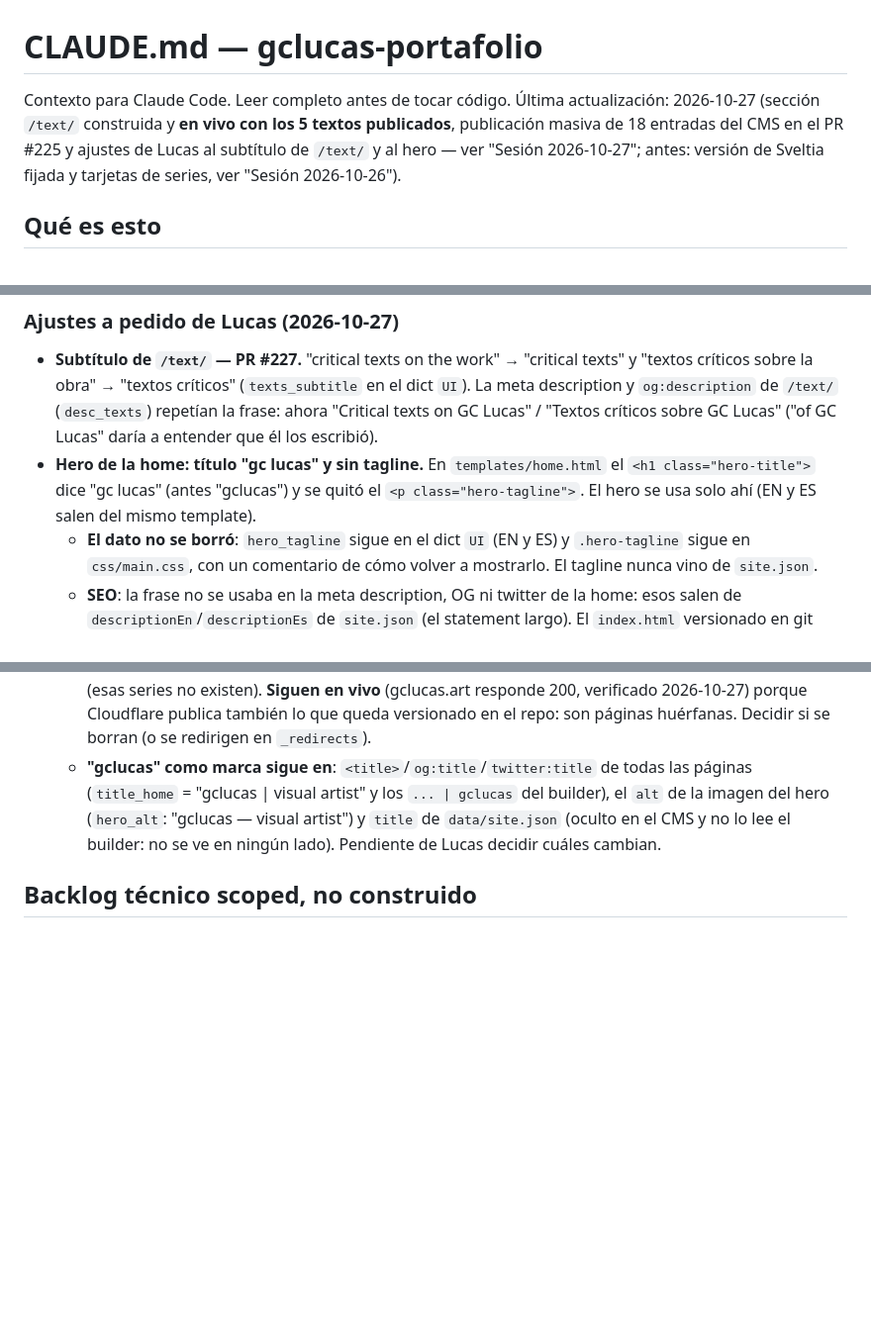
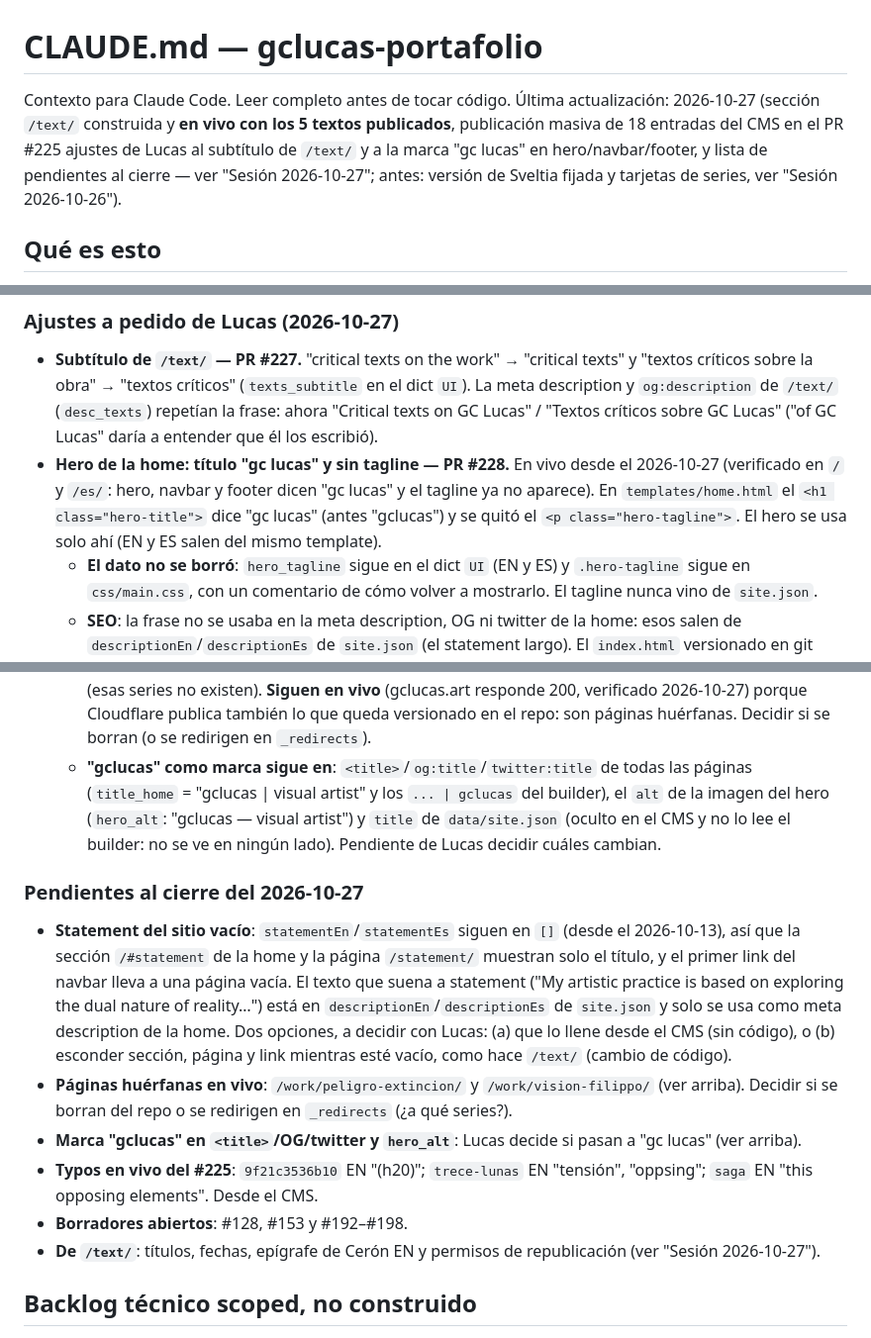
Before and after one commit to thx1131/gclucas-portafolio, a Markdown page: gclucas_traspaso.md, 3 parts joined by grey strips. Shown at 99% size. Rendered like a GitHub page; blank space fills up the shorter version.

Commit message:
docs: traspaso, cierre de la sesión 2026-10-27 (#229)
Marca el #228 como en vivo y agrega la lista de pendientes: statement
vacío, páginas huérfanas, marca en metadatos, typos del #225,
borradores abiertos y pendientes de /text/.

Co-authored-by: Claude Opus 5.5 <noreply@anthropic.com>

```diff
--- a/gclucas_traspaso.md
+++ b/gclucas_traspaso.md
@@ -1,6 +1,6 @@
 # CLAUDE.md — gclucas-portafolio
 
-Contexto para Claude Code. Leer completo antes de tocar código. Última actualización: 2026-10-27 (sección `/text/` construida y **en vivo con los 5 textos publicados**, publicación masiva de 18 entradas del CMS en el PR #225 y ajustes de Lucas al subtítulo de `/text/` y al hero — ver "Sesión 2026-10-27"; antes: versión de Sveltia fijada y tarjetas de series, ver "Sesión 2026-10-26").
+Contexto para Claude Code. Leer completo antes de tocar código. Última actualización: 2026-10-27 (sección `/text/` construida y **en vivo con los 5 textos publicados**, publicación masiva de 18 entradas del CMS en el PR #225 ajustes de Lucas al subtítulo de `/text/` y a la marca "gc lucas" en hero/navbar/footer, y lista de pendientes al cierre — ver "Sesión 2026-10-27"; antes: versión de Sveltia fijada y tarjetas de series, ver "Sesión 2026-10-26").
 
 ## Qué es esto
 
@@ -497,13 +497,22 @@ Pendientes después del #225:
 ### Ajustes a pedido de Lucas (2026-10-27)
 
 - **Subtítulo de `/text/` — PR #227.** "critical texts on the work" → "critical texts" y "textos críticos sobre la obra" → "textos críticos" (`texts_subtitle` en el dict `UI`). La meta description y `og:description` de `/text/` (`desc_texts`) repetían la frase: ahora "Critical texts on GC Lucas" / "Textos críticos sobre GC Lucas" ("of GC Lucas" daría a entender que él los escribió).
-- **Hero de la home: título "gc lucas" y sin tagline.** En `templates/home.html` el `<h1 class="hero-title">` dice "gc lucas" (antes "gclucas") y se quitó el `<p class="hero-tagline">`. El hero se usa solo ahí (EN y ES salen del mismo template).
+- **Hero de la home: título "gc lucas" y sin tagline — PR #228.** En vivo desde el 2026-10-27 (verificado en `/` y `/es/`: hero, navbar y footer dicen "gc lucas" y el tagline ya no aparece). En `templates/home.html` el `<h1 class="hero-title">` dice "gc lucas" (antes "gclucas") y se quitó el `<p class="hero-tagline">`. El hero se usa solo ahí (EN y ES salen del mismo template).
   - **El dato no se borró**: `hero_tagline` sigue en el dict `UI` (EN y ES) y `.hero-tagline` sigue en `css/main.css`, con un comentario de cómo volver a mostrarlo. El tagline nunca vino de `site.json`.
   - **SEO**: la frase no se usaba en la meta description, OG ni twitter de la home: esos salen de `descriptionEn`/`descriptionEs` de `site.json` (el statement largo). El `index.html` versionado en git muestra otra descripción ("Visual artist exploring contradictions and transitions through painting…"): es HTML viejo, no lo que está publicado (ver "Riesgo de deriva del HTML versionado").
   - **CSS**: `.hero-title` pasó de `margin-bottom: 16px` a `margin: 0`, y el espacio quedó como `margin-top` de `.hero-tagline`. Así el título queda centrado exacto con la imagen en escritorio. No hay scroll indicator en el hero.
   - **Verificado** con playwright-core (caché de npx) contra `python3 -m http.server`: `/` y `/es/`, escritorio (1366 px) y móvil (390 px), claro y oscuro. En escritorio el centro vertical del título coincide con el de la imagen (416.5 px los dos). En móvil va debajo de la imagen. Sin scroll horizontal.
   - **Navbar y footer también** (pedido de Luis, mismo PR #228): la marca de `templates/components/navbar.html` dice "gc lucas" y el footer `© gc lucas ® 2026`. Verificado en `/es/work/` a 1366, 390 y 320 px, claro y oscuro: la marca cabe en una línea junto al menú, el selector de idioma y el botón de tema. Las únicas páginas que todavía dicen "gclucas" en navbar/footer son `work/peligro-extincion/` y `work/vision-filippo/`: HTML viejo versionado que el build ya no genera (esas series no existen). **Siguen en vivo** (gclucas.art responde 200, verificado 2026-10-27) porque Cloudflare publica también lo que queda versionado en el repo: son páginas huérfanas. Decidir si se borran (o se redirigen en `_redirects`).
   - **"gclucas" como marca sigue en**: `<title>`/`og:title`/`twitter:title` de todas las páginas (`title_home` = "gclucas | visual artist" y los `... | gclucas` del builder), el `alt` de la imagen del hero (`hero_alt`: "gclucas — visual artist") y `title` de `data/site.json` (oculto en el CMS y no lo lee el builder: no se ve en ningún lado). Pendiente de Lucas decidir cuáles cambian.
+
+### Pendientes al cierre del 2026-10-27
+
+- **Statement del sitio vacío**: `statementEn`/`statementEs` siguen en `[]` (desde el 2026-10-13), así que la sección `/#statement` de la home y la página `/statement/` muestran solo el título, y el primer link del navbar lleva a una página vacía. El texto que suena a statement ("My artistic practice is based on exploring the dual nature of reality…") está en `descriptionEn`/`descriptionEs` de `site.json` y solo se usa como meta description de la home. Dos opciones, a decidir con Lucas: (a) que lo llene desde el CMS (sin código), o (b) esconder sección, página y link mientras esté vacío, como hace `/text/` (cambio de código).
+- **Páginas huérfanas en vivo**: `/work/peligro-extincion/` y `/work/vision-filippo/` (ver arriba). Decidir si se borran del repo o se redirigen en `_redirects` (¿a qué series?).
+- **Marca "gclucas" en `<title>`/OG/twitter y `hero_alt`**: Lucas decide si pasan a "gc lucas" (ver arriba).
+- **Typos en vivo del #225**: `9f21c3536b10` EN "(h20)"; `trece-lunas` EN "tensión", "oppsing"; `saga` EN "this opposing elements". Desde el CMS.
+- **Borradores abiertos**: #128, #153 y #192–#198.
+- **De `/text/`**: títulos, fechas, epígrafe de Cerón EN y permisos de republicación (ver "Sesión 2026-10-27").
 
 ## Backlog técnico scoped, no construido
 
```
